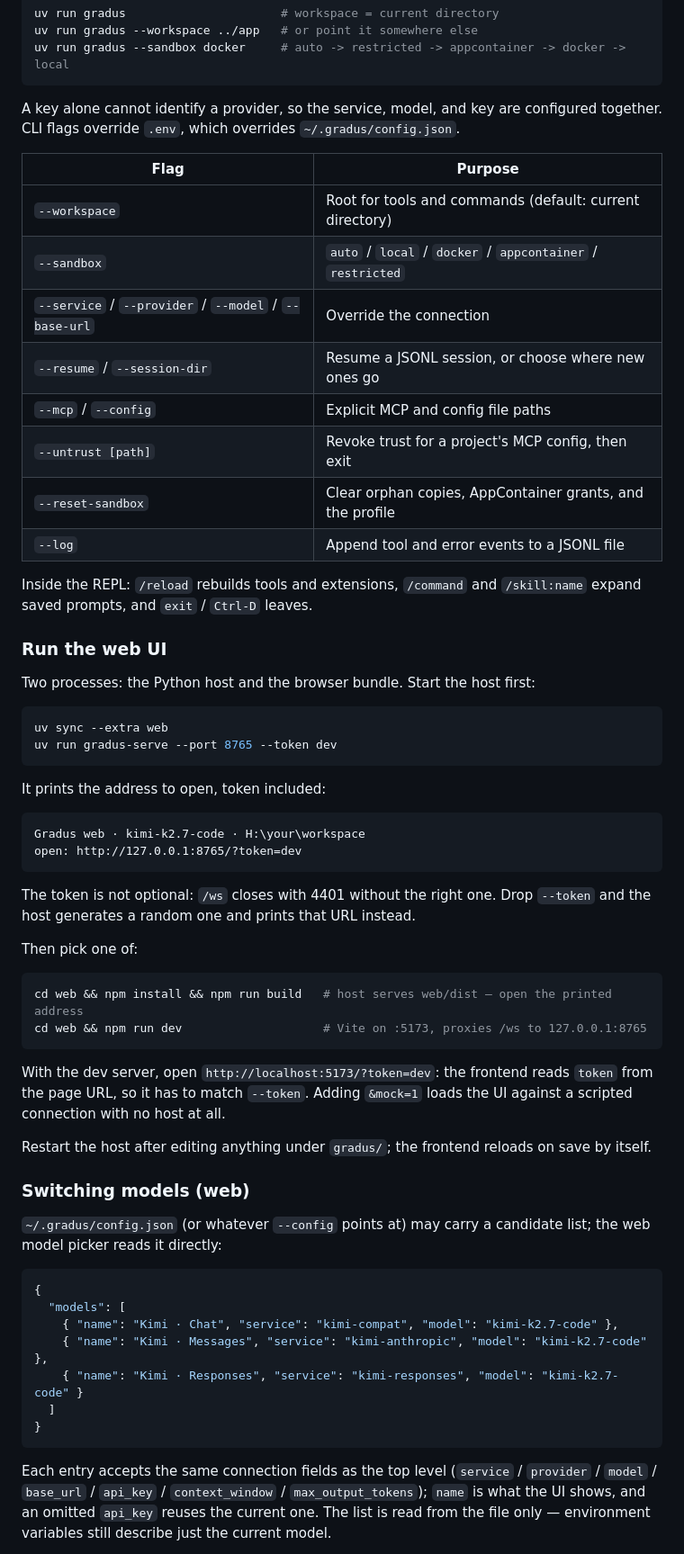
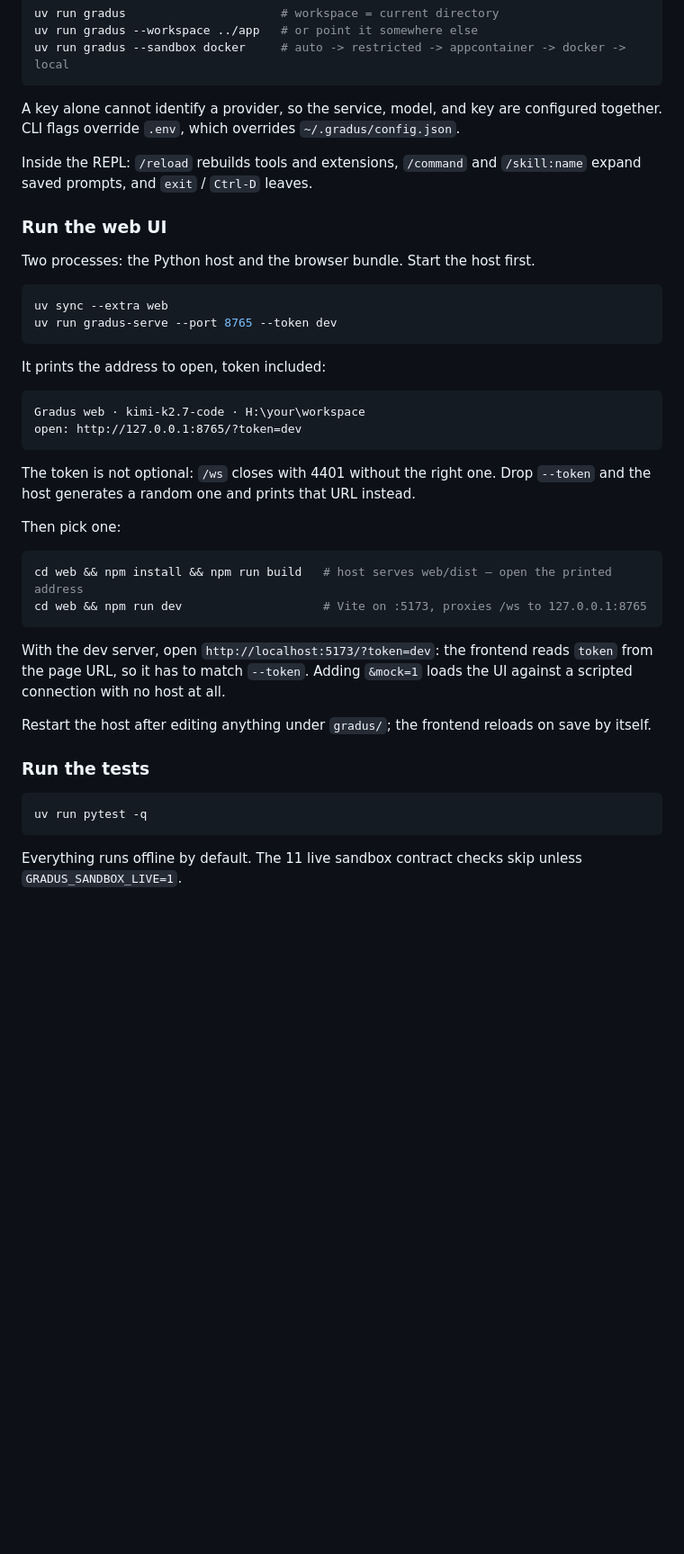
Before and after one commit to xyzhhh123/Gradus, a Markdown page: README.md, the part around one of its changes. Shown at 90% size. Drawn GitHub-style; blank space fills up the shorter version.

````diff
--- a/README.md
+++ b/README.md
@@ -64,22 +60,11 @@ uv run gradus --sandbox docker     # auto -> restricted -> appcontainer -> docke
 
 A key alone cannot identify a provider, so the service, model, and key are configured together. CLI flags override `.env`, which overrides `~/.gradus/config.json`.
 
-| Flag | Purpose |
-| --- | --- |
-| `--workspace` | Root for tools and commands (default: current directory) |
-| `--sandbox` | `auto` / `local` / `docker` / `appcontainer` / `restricted` |
-| `--service` / `--provider` / `--model` / `--base-url` | Override the connection |
-| `--resume` / `--session-dir` | Resume a JSONL session, or choose where new ones go |
-| `--mcp` / `--config` | Explicit MCP and config file paths |
-| `--untrust [path]` | Revoke trust for a project's MCP config, then exit |
-| `--reset-sandbox` | Clear orphan copies, AppContainer grants, and the profile |
-| `--log` | Append tool and error events to a JSONL file |
-
 Inside the REPL: `/reload` rebuilds tools and extensions, `/command` and `/skill:name` expand saved prompts, and `exit` / `Ctrl-D` leaves.
 
 ### Run the web UI
 
-Two processes: the Python host and the browser bundle. Start the host first:
+Two processes: the Python host and the browser bundle. Start the host first.
 
 ```bash
 uv sync --extra web
@@ -95,7 +80,7 @@ open: http://127.0.0.1:8765/?token=dev
 
 The token is not optional: `/ws` closes with 4401 without the right one. Drop `--token` and the host generates a random one and prints that URL instead.
 
-Then pick one of:
+Then pick one:
 
 ```bash
 cd web && npm install && npm run build   # host serves web/dist — open the printed address
@@ -106,19 +91,11 @@ With the dev server, open `http://localhost:5173/?token=dev`: the frontend reads
 
 Restart the host after editing anything under `gradus/`; the frontend reloads on save by itself.
 
-### Switching models (web)
+### Run the tests
 
-`~/.gradus/config.json` (or whatever `--config` points at) may carry a candidate list; the web model picker reads it directly:
-
-```json
-{
-  "models": [
-    { "name": "Kimi · Chat", "service": "kimi-compat", "model": "kimi-k2.7-code" },
-    { "name": "Kimi · Messages", "service": "kimi-anthropic", "model": "kimi-k2.7-code" },
-    { "name": "Kimi · Responses", "service": "kimi-responses", "model": "kimi-k2.7-code" }
-  ]
-}
+```bash
+uv run pytest -q
 ```
 
-Each entry accepts the same connection fields as the top level (`service` / `provider` / `model` / `base_url` / `api_key` / `context_window` / `max_output_tokens`); `name` is what the UI shows, and an omitted `api_key` reuses the current one. The list is read from the file only — environment variables still describe just the current model.
+Everything runs offline by default. The 11 live sandbox contract checks skip unless `GRADUS_SANDBOX_LIVE=1`.
 
````
Also changed, not shown: other parts of README.md (+92 -47 lines), README.zh.md (+132 -106 lines), docs/web-ui.gif (added).
